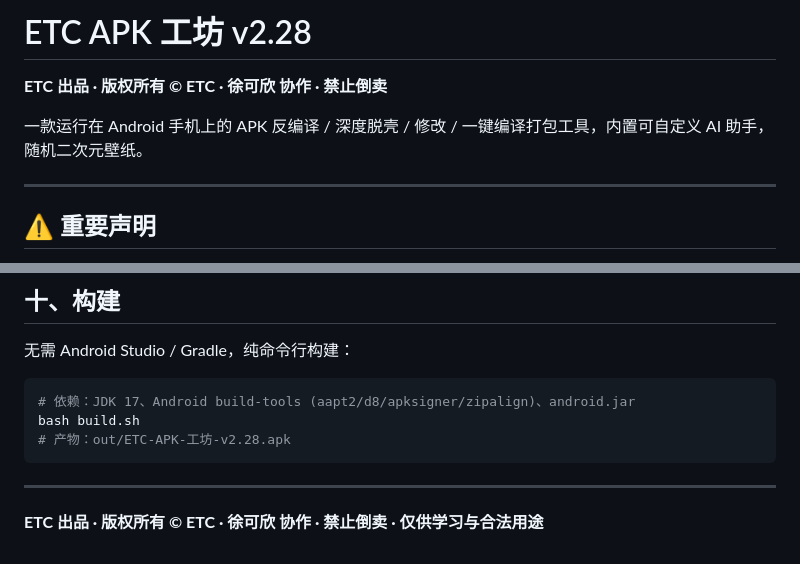
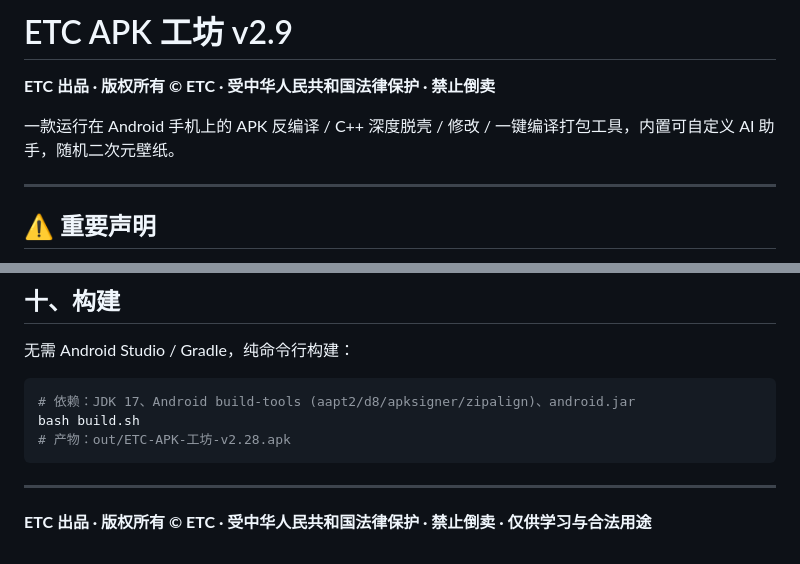
Before and after one commit to ETQWFD/ET-APK-Workshop, a Markdown page: README.md, 2 parts joined by grey strips. Drawn GitHub-style.

Commit message:
v2.9: remove xukexin, add legal protection

```diff
--- a/README.md
+++ b/README.md
@@ -1,8 +1,8 @@
-# ETC APK 工坊 v2.28
+# ETC APK 工坊 v2.9
 
-**ETC 出品 · 版权所有 © ETC · 徐可欣 协作 · 禁止倒卖**
+**ETC 出品 · 版权所有 © ETC · 受中华人民共和国法律保护 · 禁止倒卖**
 
-一款运行在 Android 手机上的 APK 反编译 / 深度脱壳 / 修改 / 一键编译打包工具，内置可自定义 AI 助手，随机二次元壁纸。
+一款运行在 Android 手机上的 APK 反编译 / C++ 深度脱壳 / 修改 / 一键编译打包工具，内置可自定义 AI 助手，随机二次元壁纸。
 
 ---
 
@@ -125,4 +125,4 @@ bash build.sh
 
 ---
 
-**ETC 出品 · 版权所有 © ETC · 徐可欣 协作 · 禁止倒卖 · 仅供学习与合法用途**
+**ETC 出品 · 版权所有 © ETC · 受中华人民共和国法律保护 · 禁止倒卖 · 仅供学习与合法用途**
```
